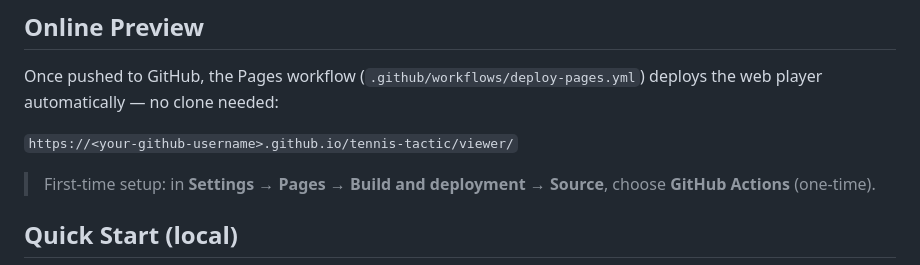
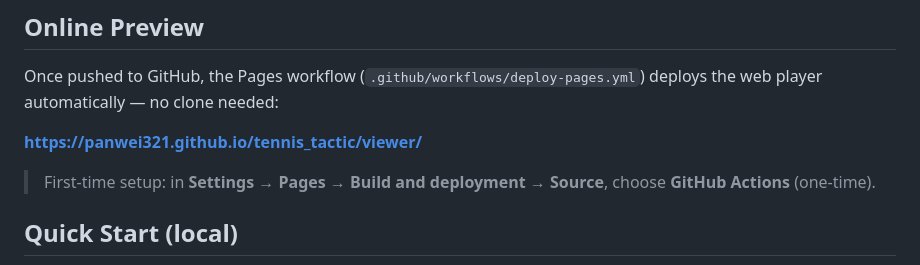
Before and after one commit to panwei321/tennis_tactic, a Markdown page: README.en.md, the part around the change. Drawn GitHub-style.

Commit message:
docs: README 在线预览地址更新为实际 Pages 地址

```diff
--- a/README.en.md
+++ b/README.en.md
@@ -19,7 +19,7 @@ Designed for tennis enthusiasts, coaches, and app developers to use directly or
 
 Once pushed to GitHub, the Pages workflow (`.github/workflows/deploy-pages.yml`) deploys the web player automatically — no clone needed:
 
-`https://<your-github-username>.github.io/tennis-tactic/viewer/`
+**[https://panwei321.github.io/tennis_tactic/viewer/](https://panwei321.github.io/tennis_tactic/viewer/)**
 
 > First-time setup: in **Settings → Pages → Build and deployment → Source**, choose **GitHub Actions** (one-time).
 
```
Also changed, not shown: README.md (+1 -1 lines).
